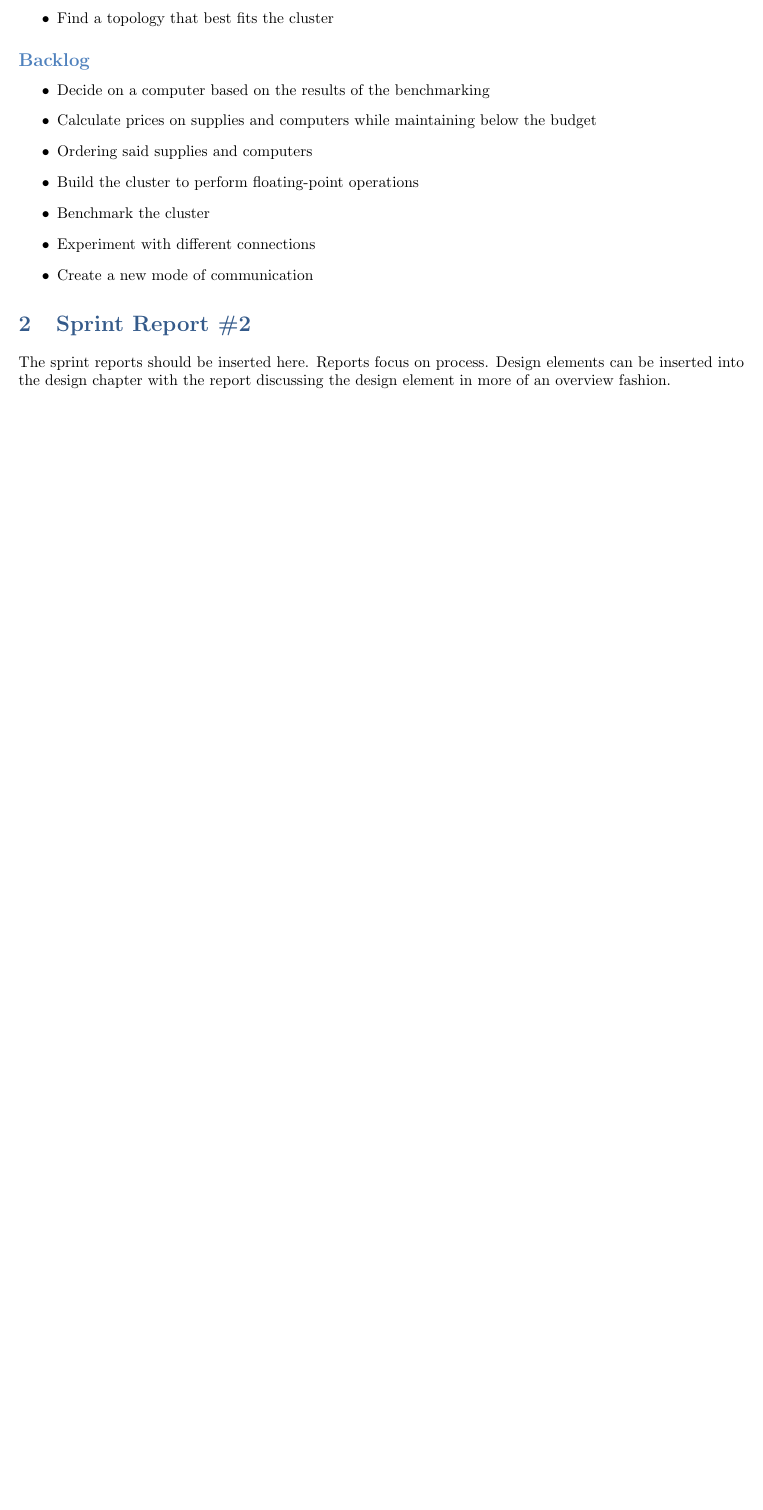
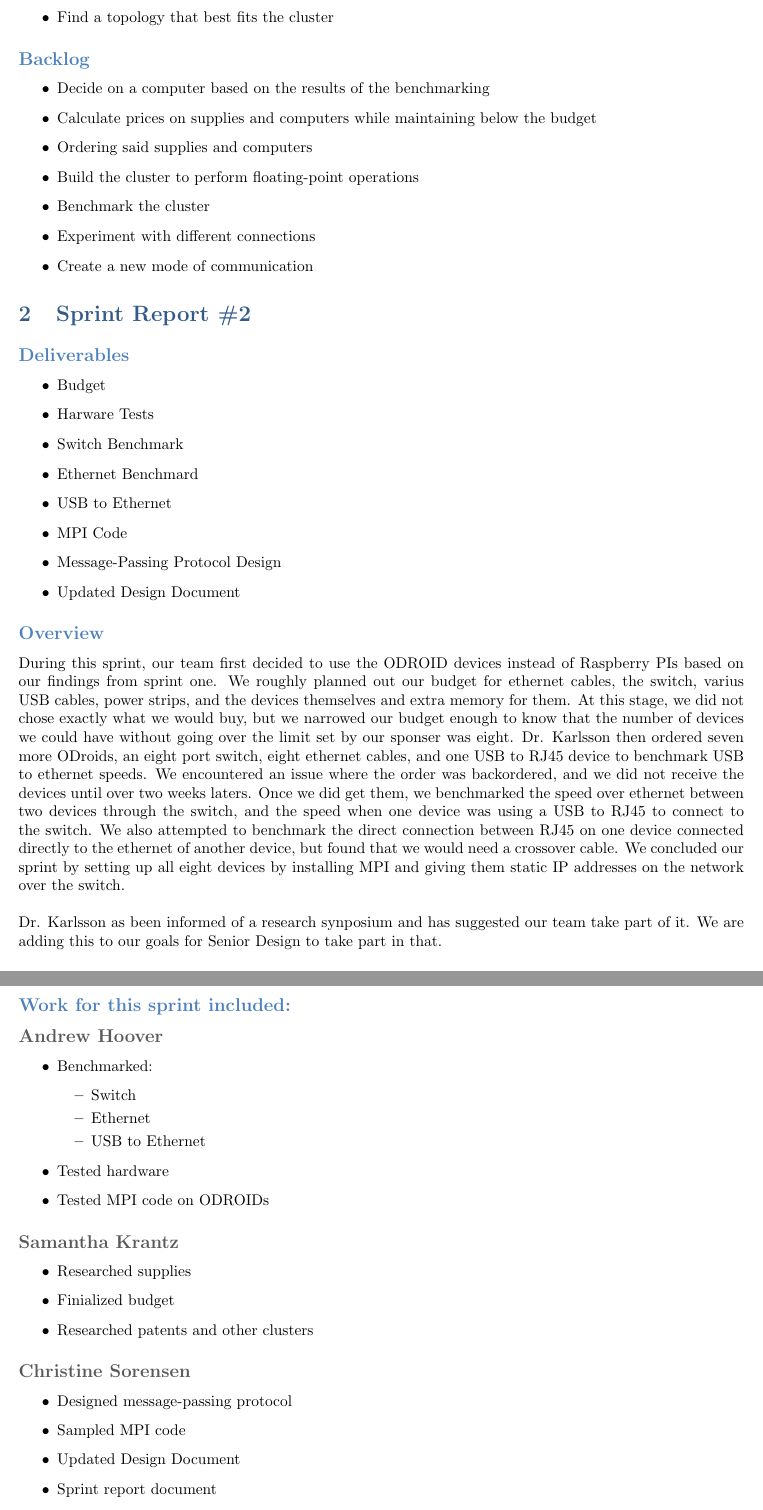
Before and after one commit to SDSMT-CSC464-F15/arm, a LaTeX thesis (Documents/DesignTemplate/SystemTemplate.tex, which reads Documents/DesignTemplate/sprints.tex): part of page 54 of 63 before the commit and two parts of pages 54 and 55 of 65 after it, the two joined at a grey line, cut so that both start at the same text, the shorter picture padded with empty space. Compiled offline with pdfLaTeX.

Commit message:
Updated the Design Document in the project management part and added the Sprint 2 to it. Just for consistency, I'd like to add an Overview paragraph in Sprint 1 of the DESIGN DOCUMENT. We are really behind on the design document. If you guys have time, just fill out one part, it's that quick. Changed a few formatting issues in our Sprint 2 report (even though it's already done)

```diff
--- a/Documents/DesignTemplate/SystemTemplate.tex
+++ b/Documents/DesignTemplate/SystemTemplate.tex
@@ -9,7 +9,7 @@
 \title{{\color{MSBlue1} \rule{\linewidth}{0.5mm}}\\[2mm] {\huge \bfseries \color{MSBlue1} ARM Cluster }\\[-1mm] {\color{MSBlue1}\rule{\linewidth}{0.5mm}} \\  \vfill
 {\LARGE \bfseries \color{MSBlue2} Senior Design Final Documentation }\\  \vfill
 {\color{MSBlue1} Team Name} }
-\author{\color{MSBlue1}  Andrew Hoover \and \color{MSBlue1} Samantha Kranst \and  \color{MSBlue1} Christine Sorensen }
+\author{\color{MSBlue1}  Andrew Hoover \and \color{MSBlue1} Samantha Kranstz \and  \color{MSBlue1} Christine Sorensen }
 \date{\color{MSBlue1} \today}
 
 
--- a/Documents/DesignTemplate/sprints.tex
+++ b/Documents/DesignTemplate/sprints.tex
@@ -48,4 +51,47 @@
 \end{itemize}
 
 \section{Sprint Report \#2}
-The sprint reports should be inserted here.     Reports focus on process.  Design elements can be inserted into the design chapter with the report discussing the design element in more of an overview fashion.
+
+\subsection*{Deliverables}
+\begin{itemize}
+	\item Budget
+	\item Harware Tests
+	\item Switch Benchmark
+	\item Ethernet Benchmard
+	\item USB to Ethernet
+	\item MPI Code
+	\item Message-Passing Protocol Design
+	\item Updated Design Document
+\end{itemize}
+
+\subsection*{Overview}
+During this sprint, our team first decided to use the ODROID devices instead of Raspberry PIs based on our findings from sprint one. We roughly planned out our budget for ethernet cables, the switch, varius USB cables, power strips, and the devices themselves and extra memory for them. At this stage, we did not chose exactly what we would buy, but we narrowed our budget enough to know that the number of devices we could have without going over the limit set by our sponser was eight. Dr. Karlsson then ordered seven more ODroids, an eight port switch, eight ethernet cables, and one USB to RJ45 device to benchmark USB to ethernet speeds. We encountered an issue where the order was backordered, and we did not receive the devices until over two weeks laters. Once we did get them, we benchmarked the speed over ethernet between two devices through the switch, and the speed when one device was using a USB to RJ45 to connect to the switch. We also attempted to benchmark the direct connection between RJ45 on one device connected directly to the ethernet of another device, but found that we would need a crossover cable. We concluded our sprint by setting up all eight devices by installing MPI and giving them static IP addresses on the network over the switch. \newline \newline Dr. Karlsson as been informed of a research synposium and has suggested our team take part of it. We are adding this to our goals for Senior Design to take part in that.
+
+\subsection*{Work for this sprint included:}
+
+\subsubsection*{Andrew Hoover}
+\begin{itemize}
+	\item Benchmarked:
+		\begin{itemize}
+			\item Switch
+			\item Ethernet
+			\item USB to Ethernet
+		\end{itemize}
+	\item Tested hardware
+	\item Tested MPI code on ODROIDs
+\end{itemize}
+
+\subsubsection*{Samantha Krantz}
+\begin{itemize}
+	\item Researched supplies
+	\item Finialized budget
+	\item Researched patents and other clusters
+\end{itemize}
+
+\subsubsection*{Christine Sorensen}
+\begin{itemize}
+	\item Designed message-passing protocol
+	\item Sampled MPI code
+	\item Updated Design Document
+	\item Sprint report document
+\end{itemize}
```
Also changed, not shown: Documents/DesignTemplate/preparation.tex (+8 -5 lines), Documents/DesignTemplate/project.tex (+14 -12 lines), Documents/SprintReports/SprintReport2/SprintReport2.tex (+1 -1 lines), Documents/DesignTemplate/SystemTemplate.pdf, Documents/SprintReports/SprintReport2/.pdf (added), Documents/SprintReports/SprintReport2/SprintReport2.pdf, Documents/DesignTemplate/sprints.tex (26 more changed lines), 6 other files.
